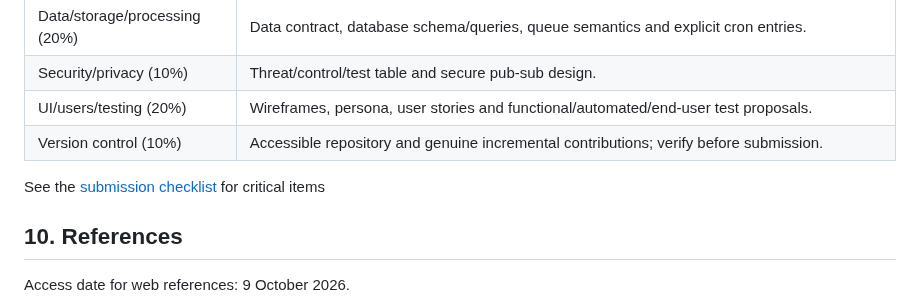
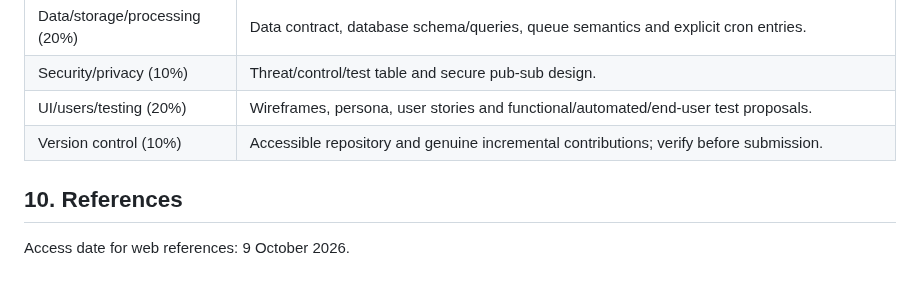
Before and after one commit to nikitsya/Smart-Box, a Markdown page: docs/project/iot-gca1-design.md, the part around the change. GitHub-like rendering; blank space fills up the shorter version.

```diff
--- a/docs/project/iot-gca1-design.md
+++ b/docs/project/iot-gca1-design.md
@@ -255,8 +255,6 @@ have been executed for the application yet.
 | UI/users/testing (20%)        | Wireframes, persona, user stories and functional/automated/end-user test proposals.                                                                                                                                                                                                    |
 | Version control (10%)         | Accessible repository and genuine incremental contributions; verify before submission.                                                                                                                                                                                                 |
 
-See the [submission checklist](iot-gca1-submission-checklist.md) for critical items
-
 ## 10. References
 
 Access date for web references: 9 October 2026.
```
Also changed, not shown: docs/project/iot-gca1-submission-checklist.md (deleted, +0 -27 lines).
